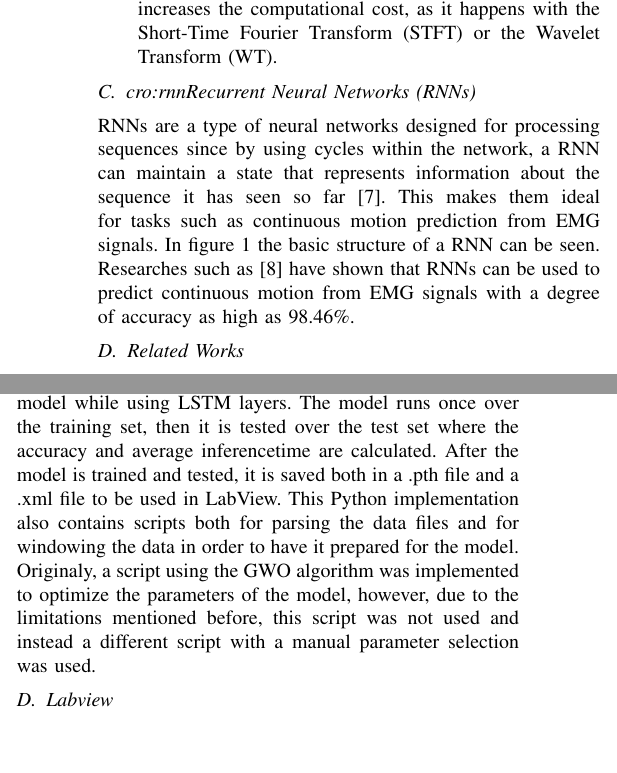
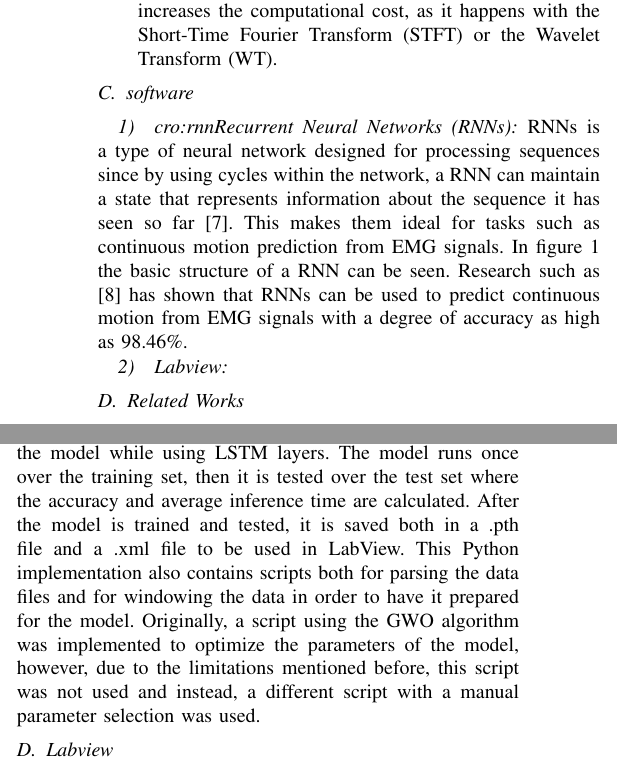
Before and after one commit to DanRyten/EXO1, a LaTeX paper (LaTeX/main.tex, which reads LaTeX/sections/background.tex, LaTeX/sections/method.tex): two parts of the columns of pages 2 and 3 of 4, joined at a grey line, cut so that both start at the same text, the shorter picture padded with empty space. Compiled offline with pdfLaTeX.

Commit message:
Small adds and some grammar fixes

```diff
--- a/LaTeX/sections/background.tex
+++ b/LaTeX/sections/background.tex
@@ -40,11 +40,14 @@ artifacts.
     require a transformation that increases the computational cost, as it happens with the \acrfull{stft} or the \acrfull{wt}.
 \end{itemize}
 
-\subsection{\acp{rnn}}
-\acp{rnn} are a type of neural networks designed for processing sequences since by using cycles within the network, a \acrshort{rnn} can maintain a state that
+
+\subsection{software}
+
+\subsubsection{\acp{rnn}}
+\acp{rnn} is a type of neural network designed for processing sequences since by using cycles within the network, a \acrshort{rnn} can maintain a state that
 represents information about the sequence it has seen so far \cite{RNNdef}. This makes them ideal for tasks such as continuous motion prediction from \acrshort{emg} signals.
 In figure \ref{fig:rnn_basic} the basic structure of a \acrshort{rnn} can be seen.
-Researches such as \cite{RNNEMG} have shown that \acp{rnn} can be used to predict continuous motion from \acrshort{emg} signals with a degree of
+Research such as \cite{RNNEMG} has shown that \acp{rnn} can be used to predict continuous motion from \acrshort{emg} signals with a degree of
 accuracy as high as 98.46\%.
 
 \begin{figure}
@@ -53,6 +56,10 @@ accuracy as high as 98.46\%.
     \caption{Basic structure of a \acrshort{rnn}}
     \label{fig:rnn_basic}
 \end{figure}
+
+
+\subsubsection{Labview}
+
 
 \subsection{Related Works}
 This project is based on the work of \acrfull{afes} \cite{AFES}, which achieved a working exoskeleton that could be driven by the bicep. However, the resulting
--- a/LaTeX/sections/method.tex
+++ b/LaTeX/sections/method.tex
@@ -93,12 +93,12 @@ the selection process and table \ref{table:rnn_params} shows the parameters used
 \subsection{Python Implementation}
 The Python implementation of the \acrshort{rnn} was done using the PyTorch library as it provided facilities
 to create and train the model while using LSTM layers. The model runs once over the training set, then it is
-tested over the test set where the accuracy and average inferencetime are calculated. After the model is trained
+tested over the test set where the accuracy and average inference time are calculated. After the model is trained
 and tested, it is saved both in a .pth file and a .xml file to be used in LabView.
 This Python implementation also contains scripts both for parsing the data files and for windowing the data in
-order to have it prepared for the model. Originaly, a script using the \acrshort{gwo} algorithm was implemented
+order to have it prepared for the model. Originally, a script using the \acrshort{gwo} algorithm was implemented
 to optimize the parameters of the model, however, due to the limitations mentioned before, this script was not
-used and instead a different script with a manual parameter selection was used.
+used and instead, a different script with a manual parameter selection was used.
 
 \subsection{Labview}
 
```
Also changed, not shown: LaTeX/main.tex (+3 -3 lines), LaTeX/sections/acknowledgement.tex (+1 -1 lines), LaTeX/sections/results.tex (+1 -1 lines), LaTeX/sections/method.tex (10 more changed lines).
